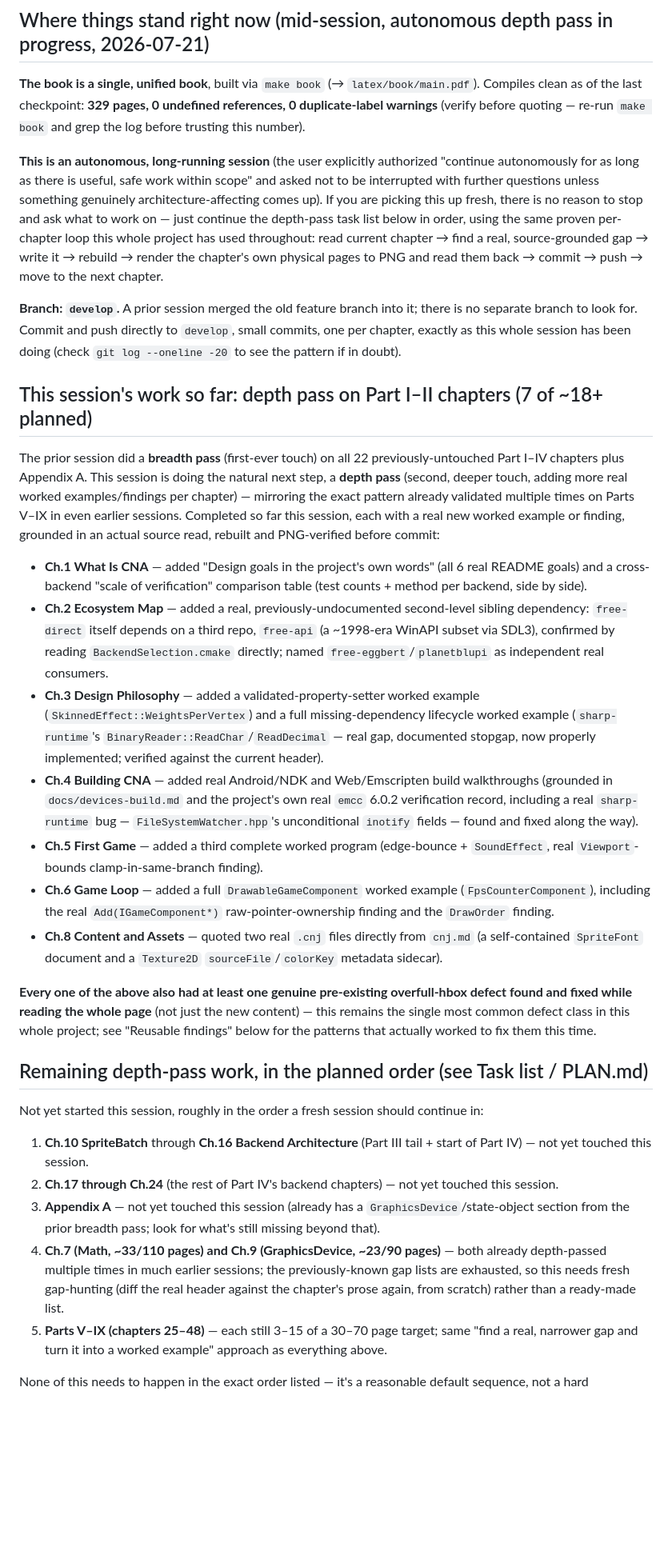
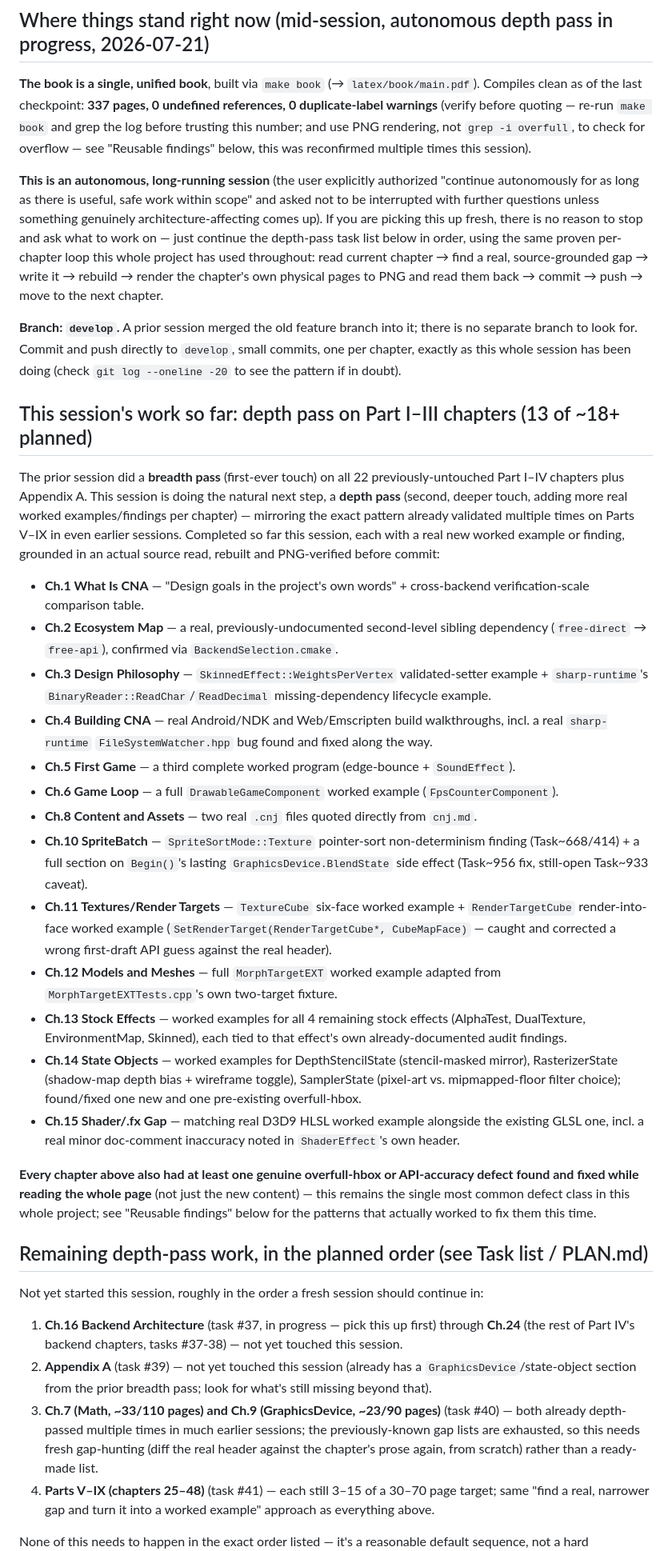
Before and after one commit to openeggbert/cna-bible, a Markdown page: NEXT.md, the part around one of its changes. Shown at 80% size. Rendered like a GitHub page; blank space fills up the shorter version.

Commit message:
NEXT.md: mid-session refresh — 13 chapters depth-passed (Ch.1-6,8,10-15)

```diff
--- a/NEXT.md
+++ b/NEXT.md
@@ -9,9 +9,10 @@ per-chapter detail this file only summarizes).
 ## Where things stand right now (mid-session, autonomous depth pass in progress, 2026-07-21)
 
 **The book is a single, unified book**, built via `make book` (→ `latex/book/main.pdf`).
-Compiles clean as of the last checkpoint: **329 pages, 0 undefined references, 0
+Compiles clean as of the last checkpoint: **337 pages, 0 undefined references, 0
 duplicate-label warnings** (verify before quoting — re-run `make book` and grep the log
-before trusting this number).
+before trusting this number; and use PNG rendering, not `grep -i overfull`, to check for
+overflow — see "Reusable findings" below, this was reconfirmed multiple times this session).
 
 **This is an autonomous, long-running session** (the user explicitly authorized "continue
 autonomously for as long as there is useful, safe work within scope" and asked not to be
@@ -27,7 +28,7 @@ separate branch to look for. Commit and push directly to `develop`, small commit
 chapter, exactly as this whole session has been doing (check `git log --oneline -20` to see
 the pattern if in doubt).
 
-## This session's work so far: depth pass on Part I–II chapters (7 of ~18+ planned)
+## This session's work so far: depth pass on Part I–III chapters (13 of ~18+ planned)
 
 The prior session did a **breadth pass** (first-ever touch) on all 22 previously-untouched
 Part I–IV chapters plus Appendix A. This session is doing the natural next step, a **depth
@@ -36,31 +37,35 @@ mirroring the exact pattern already validated multiple times on Parts V–IX in
 sessions. Completed so far this session, each with a real new worked example or finding,
 grounded in an actual source read, rebuilt and PNG-verified before commit:
 
-- **Ch.1 What Is CNA** — added "Design goals in the project's own words" (all 6 real README
-  goals) and a cross-backend "scale of verification" comparison table (test counts + method
-  per backend, side by side).
-- **Ch.2 Ecosystem Map** — added a real, previously-undocumented second-level sibling
-  dependency: `free-direct` itself depends on a third repo, `free-api` (a ~1998-era WinAPI
-  subset via SDL3), confirmed by reading `BackendSelection.cmake` directly; named
-  `free-eggbert`/`planetblupi` as independent real consumers.
-- **Ch.3 Design Philosophy** — added a validated-property-setter worked example
-  (`SkinnedEffect::WeightsPerVertex`) and a full missing-dependency lifecycle worked example
-  (`sharp-runtime`'s `BinaryReader::ReadChar`/`ReadDecimal` — real gap, documented stopgap,
-  now properly implemented; verified against the current header).
-- **Ch.4 Building CNA** — added real Android/NDK and Web/Emscripten build walkthroughs
-  (grounded in `docs/devices-build.md` and the project's own real `emcc` 6.0.2 verification
-  record, including a real `sharp-runtime` bug — `FileSystemWatcher.hpp`'s unconditional
-  `inotify` fields — found and fixed along the way).
-- **Ch.5 First Game** — added a third complete worked program (edge-bounce + `SoundEffect`,
-  real `Viewport`-bounds clamp-in-same-branch finding).
-- **Ch.6 Game Loop** — added a full `DrawableGameComponent` worked example
-  (`FpsCounterComponent`), including the real `Add(IGameComponent*)` raw-pointer-ownership
-  finding and the `DrawOrder` finding.
-- **Ch.8 Content and Assets** — quoted two real `.cnj` files directly from `cnj.md` (a
-  self-contained `SpriteFont` document and a `Texture2D` `sourceFile`/`colorKey` metadata
-  sidecar).
+- **Ch.1 What Is CNA** — "Design goals in the project's own words" + cross-backend
+  verification-scale comparison table.
+- **Ch.2 Ecosystem Map** — a real, previously-undocumented second-level sibling dependency
+  (`free-direct` → `free-api`), confirmed via `BackendSelection.cmake`.
+- **Ch.3 Design Philosophy** — `SkinnedEffect::WeightsPerVertex` validated-setter example +
+  `sharp-runtime`'s `BinaryReader::ReadChar`/`ReadDecimal` missing-dependency lifecycle example.
+- **Ch.4 Building CNA** — real Android/NDK and Web/Emscripten build walkthroughs, incl. a real
+  `sharp-runtime` `FileSystemWatcher.hpp` bug found and fixed along the way.
+- **Ch.5 First Game** — a third complete worked program (edge-bounce + `SoundEffect`).
+- **Ch.6 Game Loop** — a full `DrawableGameComponent` worked example (`FpsCounterComponent`).
+- **Ch.8 Content and Assets** — two real `.cnj` files quoted directly from `cnj.md`.
+- **Ch.10 SpriteBatch** — `SpriteSortMode::Texture` pointer-sort non-determinism finding
+  (Task~668/414) + a full section on `Begin()`'s lasting `GraphicsDevice.BlendState` side
+  effect (Task~956 fix, still-open Task~933 caveat).
+- **Ch.11 Textures/Render Targets** — `TextureCube` six-face worked example +
+  `RenderTargetCube` render-into-face worked example (`SetRenderTarget(RenderTargetCube*,
+  CubeMapFace)` — caught and corrected a wrong first-draft API guess against the real header).
+- **Ch.12 Models and Meshes** — full `MorphTargetEXT` worked example adapted from
+  `MorphTargetEXTTests.cpp`'s own two-target fixture.
+- **Ch.13 Stock Effects** — worked examples for all 4 remaining stock effects (AlphaTest,
+  DualTexture, EnvironmentMap, Skinned), each tied to that effect's own already-documented
+  audit findings.
+- **Ch.14 State Objects** — worked examples for DepthStencilState (stencil-masked mirror),
+  RasterizerState (shadow-map depth bias + wireframe toggle), SamplerState (pixel-art vs.
+  mipmapped-floor filter choice); found/fixed one new and one pre-existing overfull-hbox.
+- **Ch.15 Shader/.fx Gap** — matching real D3D9 HLSL worked example alongside the existing
+  GLSL one, incl. a real minor doc-comment inaccuracy noted in `ShaderEffect`'s own header.
 
-**Every one of the above also had at least one genuine pre-existing overfull-hbox defect
+**Every chapter above also had at least one genuine overfull-hbox or API-accuracy defect
 found and fixed while reading the whole page** (not just the new content) — this remains the
 single most common defect class in this whole project; see "Reusable findings" below for the
 patterns that actually worked to fix them this time.
@@ -69,18 +74,18 @@ patterns that actually worked to fix them this time.
 
 Not yet started this session, roughly in the order a fresh session should continue in:
 
-1. **Ch.10 SpriteBatch** through **Ch.16 Backend Architecture** (Part III tail + start of
-   Part IV) — not yet touched this session.
-2. **Ch.17 through Ch.24** (the rest of Part IV's backend chapters) — not yet touched this
+1. **Ch.16 Backend Architecture** (task #37, in progress — pick this up first) through
+   **Ch.24** (the rest of Part IV's backend chapters, tasks #37-38) — not yet touched this
    session.
-3. **Appendix A** — not yet touched this session (already has a `GraphicsDevice`/state-object
-   section from the prior breadth pass; look for what's still missing beyond that).
-4. **Ch.7 (Math, ~33/110 pages) and Ch.9 (GraphicsDevice, ~23/90 pages)** — both already
-   depth-passed multiple times in much earlier sessions; the previously-known gap lists are
-   exhausted, so this needs fresh gap-hunting (diff the real header against the chapter's
-   prose again, from scratch) rather than a ready-made list.
-5. **Parts V–IX (chapters 25–48)** — each still 3–15 of a 30–70 page target; same "find a
-   real, narrower gap and turn it into a worked example" approach as everything above.
+2. **Appendix A** (task #39) — not yet touched this session (already has a
+   `GraphicsDevice`/state-object section from the prior breadth pass; look for what's still
+   missing beyond that).
+3. **Ch.7 (Math, ~33/110 pages) and Ch.9 (GraphicsDevice, ~23/90 pages)** (task #40) — both
+   already depth-passed multiple times in much earlier sessions; the previously-known gap
+   lists are exhausted, so this needs fresh gap-hunting (diff the real header against the
+   chapter's prose again, from scratch) rather than a ready-made list.
+4. **Parts V–IX (chapters 25–48)** (task #41) — each still 3–15 of a 30–70 page target; same
+   "find a real, narrower gap and turn it into a worked example" approach as everything above.
 
 None of this needs to happen in the exact order listed — it's a reasonable default sequence,
 not a hard dependency chain. A session with limited time should prioritize finishing whichever
```
Also changed, not shown: other parts of NEXT.md (+26 -3 lines).
